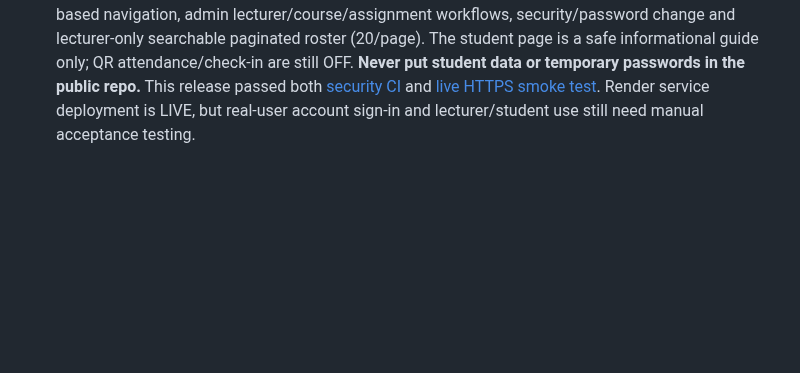
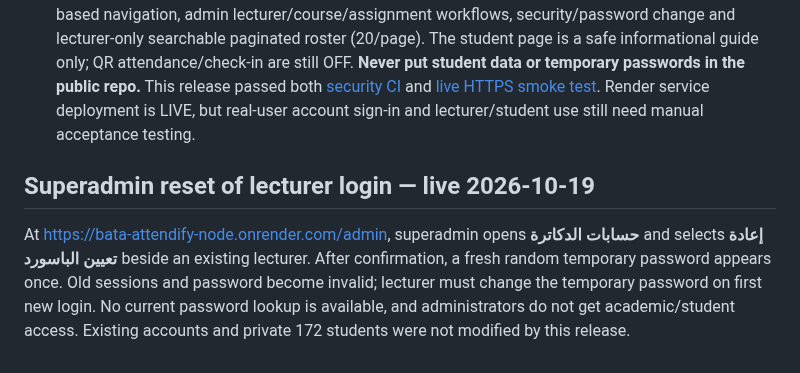
Before and after one commit to AM-naguib/Bata, a Markdown page: README.site.md, the part around the change. GitHub-like rendering; blank space fills up the shorter version.

Commit message:
docs: record deployed owner-approved superadmin lecturer password reset and safe verification

```diff
--- a/README.site.md
+++ b/README.site.md
@@ -61,3 +61,7 @@ The account/lecturer staff portal is now deployed at **https://bata-attendify-no
 - **Student guidance:** https://bata-attendify-node.onrender.com/student
 The staff portal includes role-based navigation, admin lecturer/course/assignment workflows, security/password change and lecturer-only searchable paginated roster (20/page). The student page is a safe informational guide only; QR attendance/check-in are still OFF. **Never put student data or temporary passwords in the public repo.**
 This release passed both [security CI](https://github.com/AM-naguib/Bata/actions/runs/39263443641) and [live HTTPS smoke test](https://github.com/AM-naguib/Bata/actions/runs/39263443594). Render service deployment is LIVE, but real-user account sign-in and lecturer/student use still need manual acceptance testing.
+
+
+## Superadmin reset of lecturer login — live 2026-10-19
+At https://bata-attendify-node.onrender.com/admin, superadmin opens **حسابات الدكاترة** and selects **إعادة تعيين الباسورد** beside an existing lecturer. After confirmation, a fresh random temporary password appears once. Old sessions and password become invalid; lecturer must change the temporary password on first new login. No current password lookup is available, and administrators do not get academic/student access. Existing accounts and private 172 students were not modified by this release.
```
